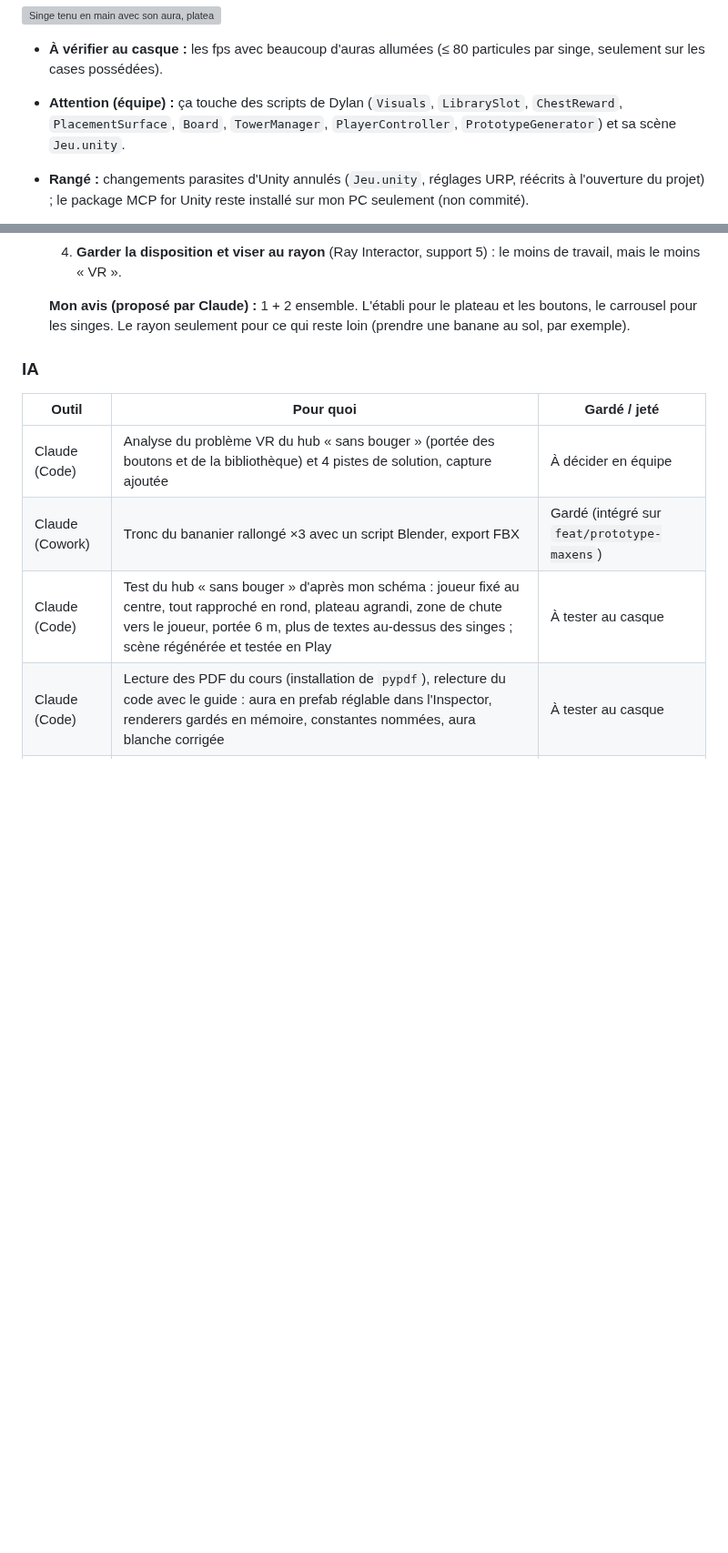
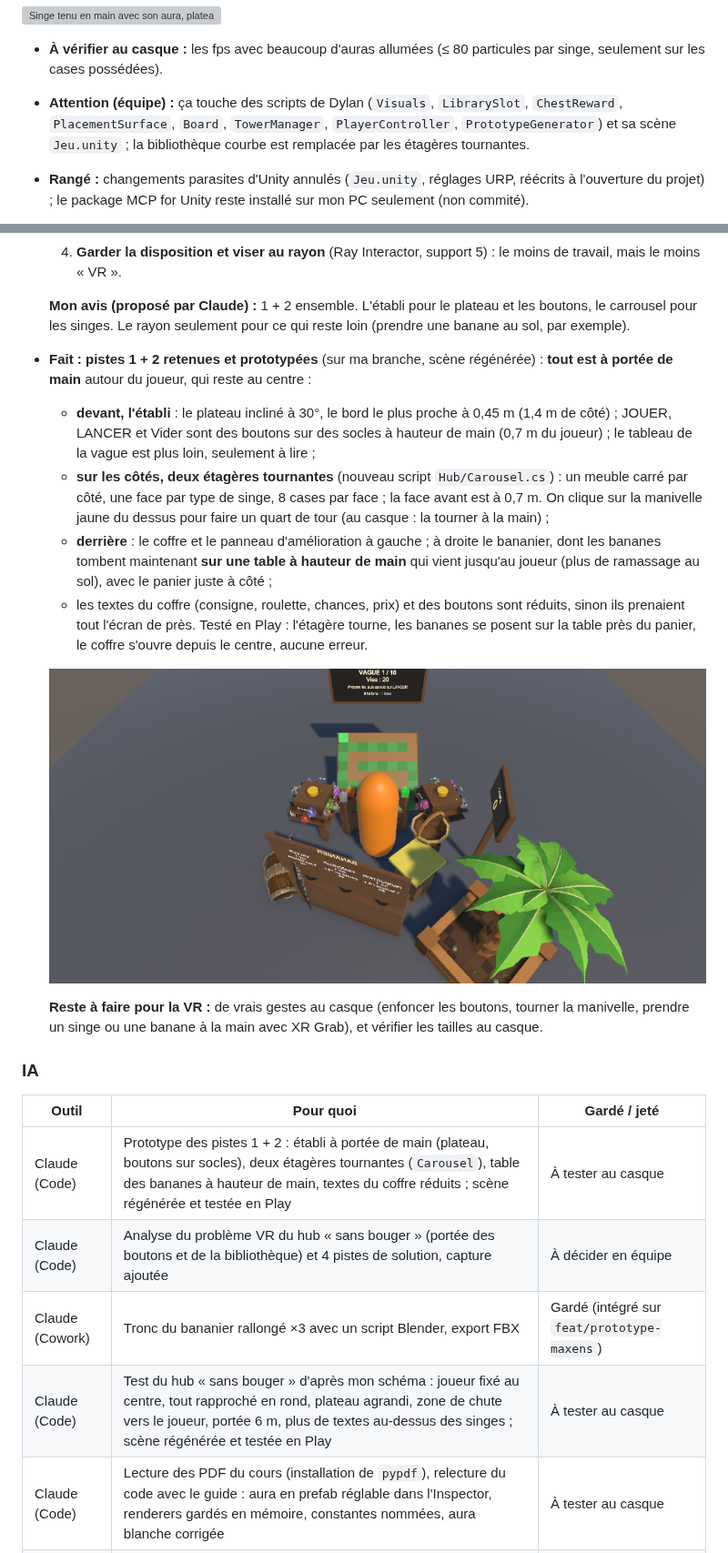
Before and after one commit to dyzlek/SAE501, a Markdown page: docs/journal/maxens.md, 2 parts joined by grey strips. Shown at 91% size. Rendered like a GitHub page; pictures changed too: docs/captures/maxens-hub-a-portee-de-main.png (added); blank space fills up the shorter version; grey boxes are pictures that could not be loaded.

```diff
--- a/docs/journal/maxens.md
+++ b/docs/journal/maxens.md
@@ -47,7 +47,7 @@ Mon schéma du hub (le joueur au centre, tout à portée du regard) :
 ![Singe tenu en main avec son aura, plateau du hub](../captures/maxens-singe-en-main-aura.webp)
 
 - **À vérifier au casque :** les fps avec beaucoup d'auras allumées (≤ 80 particules par singe, seulement sur les cases possédées).
-- **Attention (équipe) :** ça touche des scripts de Dylan (`Visuals`, `LibrarySlot`, `ChestReward`, `PlacementSurface`, `Board`, `TowerManager`, `PlayerController`, `PrototypeGenerator`) et sa scène `Jeu.unity`.
+- **Attention (équipe) :** ça touche des scripts de Dylan (`Visuals`, `LibrarySlot`, `ChestReward`, `PlacementSurface`, `Board`, `TowerManager`, `PlayerController`, `PrototypeGenerator`) et sa scène `Jeu.unity` ; la bibliothèque courbe est remplacée par les étagères tournantes.
 - **Rangé :** changements parasites d'Unity annulés (`Jeu.unity`, réglages URP, réécrits à l'ouverture du projet) ; le package MCP for Unity reste installé sur mon PC seulement (non commité).
 - **Bloque : le hub « sans bouger » n'est pas adapté à la VR.** Depuis le centre, tout est à 2,5-4 m : les boutons (JOUER, LANCER, Vider, améliorations), les 56 cases de la bibliothèque et le plateau sont **hors de portée des mains**. Au casque, il faudrait viser de loin avec un rayon pour tout, ce qui ressemble à un jeu à la souris (« test de l'écran » raté) et va contre la règle « tout à portée de bras ». Les 56 cases (7 types × 8 raretés) prennent aussi trop de place pour tenir près du joueur.
 
@@ -60,10 +60,21 @@ Mon schéma du hub (le joueur au centre, tout à portée du regard) :
   4. **Garder la disposition et viser au rayon** (Ray Interactor, support 5) : le moins de travail, mais le moins « VR ».
 
   **Mon avis (proposé par Claude) :** 1 + 2 ensemble. L'établi pour le plateau et les boutons, le carrousel pour les singes. Le rayon seulement pour ce qui reste loin (prendre une banane au sol, par exemple).
+- **Fait : pistes 1 + 2 retenues et prototypées** (sur ma branche, scène régénérée) : **tout est à portée de main** autour du joueur, qui reste au centre :
+  - **devant, l'établi** : le plateau incliné à 30°, le bord le plus proche à 0,45 m (1,4 m de côté) ; JOUER, LANCER et Vider sont des boutons sur des socles à hauteur de main (0,7 m du joueur) ; le tableau de la vague est plus loin, seulement à lire ;
+  - **sur les côtés, deux étagères tournantes** (nouveau script `Hub/Carousel.cs`) : un meuble carré par côté, une face par type de singe, 8 cases par face ; la face avant est à 0,7 m. On clique sur la manivelle jaune du dessus pour faire un quart de tour (au casque : la tourner à la main) ;
+  - **derrière** : le coffre et le panneau d'amélioration à gauche ; à droite le bananier, dont les bananes tombent maintenant **sur une table à hauteur de main** qui vient jusqu'au joueur (plus de ramassage au sol), avec le panier juste à côté ;
+  - les textes du coffre (consigne, roulette, chances, prix) et des boutons sont réduits, sinon ils prenaient tout l'écran de près.
+  Testé en Play : l'étagère tourne, les bananes se posent sur la table près du panier, le coffre s'ouvre depuis le centre, aucune erreur.
+
+  ![Hub à portée de main : établi, étagères tournantes, table des bananes](../captures/maxens-hub-a-portee-de-main.png)
+
+  **Reste à faire pour la VR :** de vrais gestes au casque (enfoncer les boutons, tourner la manivelle, prendre un singe ou une banane à la main avec XR Grab), et vérifier les tailles au casque.
 
 ### IA
 | Outil | Pour quoi | Gardé / jeté |
 |---|---|---|
+| Claude (Code) | Prototype des pistes 1 + 2 : établi à portée de main (plateau, boutons sur socles), deux étagères tournantes (`Carousel`), table des bananes à hauteur de main, textes du coffre réduits ; scène régénérée et testée en Play | À tester au casque |
 | Claude (Code) | Analyse du problème VR du hub « sans bouger » (portée des boutons et de la bibliothèque) et 4 pistes de solution, capture ajoutée | À décider en équipe |
 | Claude (Cowork) | Tronc du bananier rallongé ×3 avec un script Blender, export FBX | Gardé (intégré sur `feat/prototype-maxens`) |
 | Claude (Code) | Test du hub « sans bouger » d'après mon schéma : joueur fixé au centre, tout rapproché en rond, plateau agrandi, zone de chute vers le joueur, portée 6 m, plus de textes au-dessus des singes ; scène régénérée et testée en Play | À tester au casque |
```
Also changed, not shown: prompts/prompts_maxens.md (+3 -0 lines), 4 other files.
